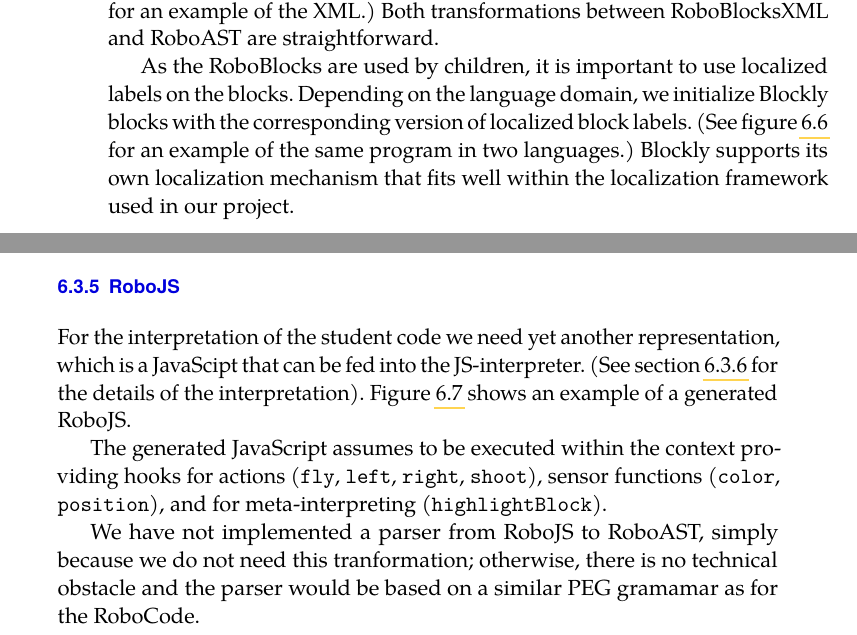
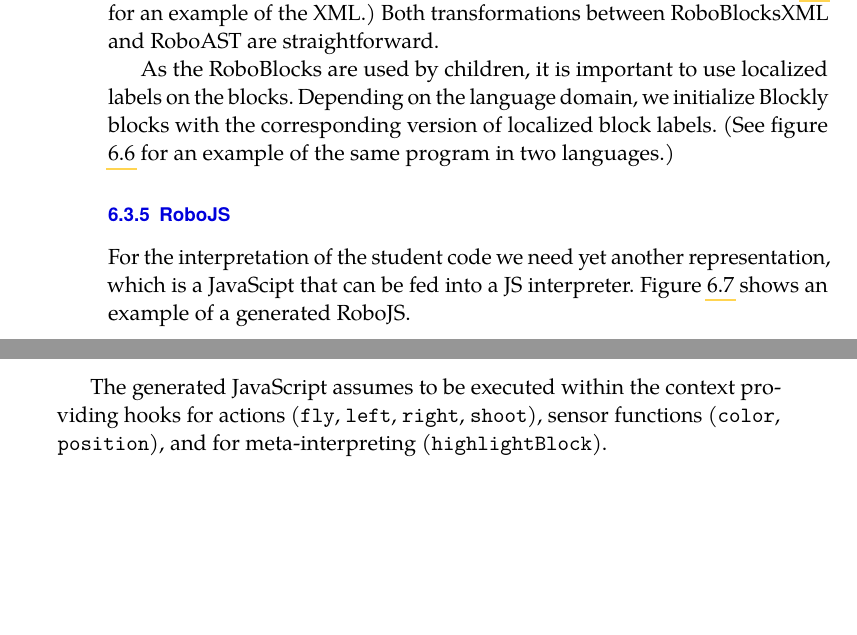
Before and after one commit to effa/flocs-thesis, a LaTeX thesis (thesis.tex, which reads 06-robomission-implementation.tex): two parts of pages 59 and 60 of 77, joined at a grey line, cut so that both start at the same text, the shorter picture padded with empty space. Compiled offline with pdfLaTeX.

Commit message:
Refine RoboBlocks

```diff
--- a/06-robomission-implementation.tex
+++ b/06-robomission-implementation.tex
@@ -666,6 +666,6 @@ Depending on the language domain, we initialize Blockly blocks with the correspo
 version of localized block labels.
 (See figure \ref{fig:roboblocks-english-czech} for an example of the same
 program in two languages.)
-Blockly supports its own localization mechanism that fits well
-within the localization framework used in our project.
+%Blockly supports its own localization mechanism that fits well
+%within the localization framework used in our project.
 
@@ -676,8 +676,8 @@ within the localization framework used in our project.
 \label{sec:robomission-robojs}
 
 For the interpretation of the student code we need yet another representation,
-which is a JavaScipt that can be fed into the JS-interpreter.
-(See section \ref{sec:robomission-interpretation} for the details of the interpretation).
+which is a JavaScipt that can be fed into a JS interpreter.
+%(See section \ref{sec:robomission-interpretation} for the details of the interpretation).
 Figure \ref{fig:robojs-example} shows an example of a generated RoboJS.
 
 \begin{figure}[h]
@@ -711,9 +711,9 @@ for actions (\texttt{fly}, \texttt{left}, \texttt{right}, \texttt{shoot}),
 sensor functions (\texttt{color}, \texttt{position}),
 and for meta-interpreting (\texttt{highlightBlock}).
 
-We have not implemented a parser from RoboJS to RoboAST,
-simply because we do not need this tranformation;
-otherwise, there is no technical obstacle and the parser would be based on a similar PEG gramamar as for the RoboCode.
+%We have not implemented a parser from RoboJS to RoboAST,
+%simply because we do not need this tranformation;
+%otherwise, there is no technical obstacle and the parser would be based on a similar PEG gramamar as for the RoboCode.
 
 
 \subsection{Interpretation}
```
Also changed, not shown: 06-robomission-implementation.tex (6 more changed lines).
